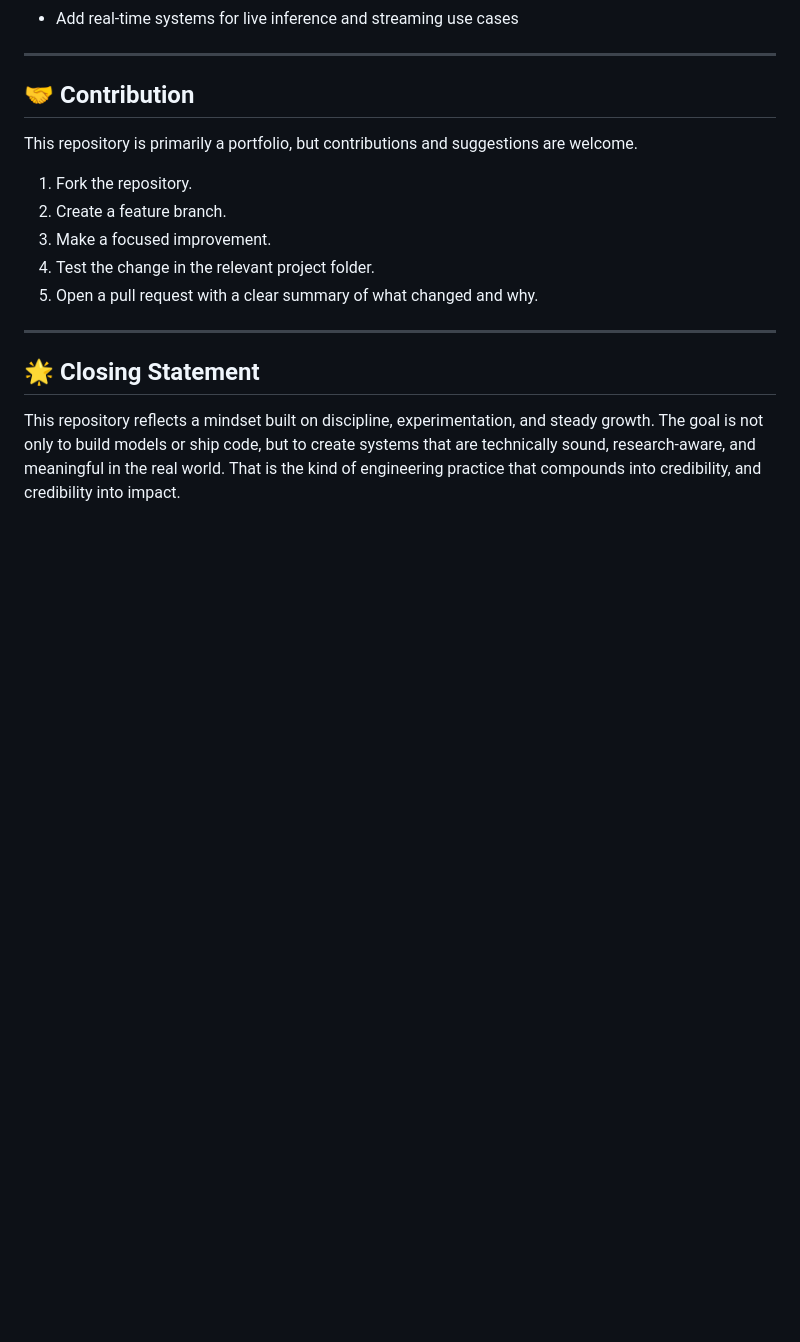
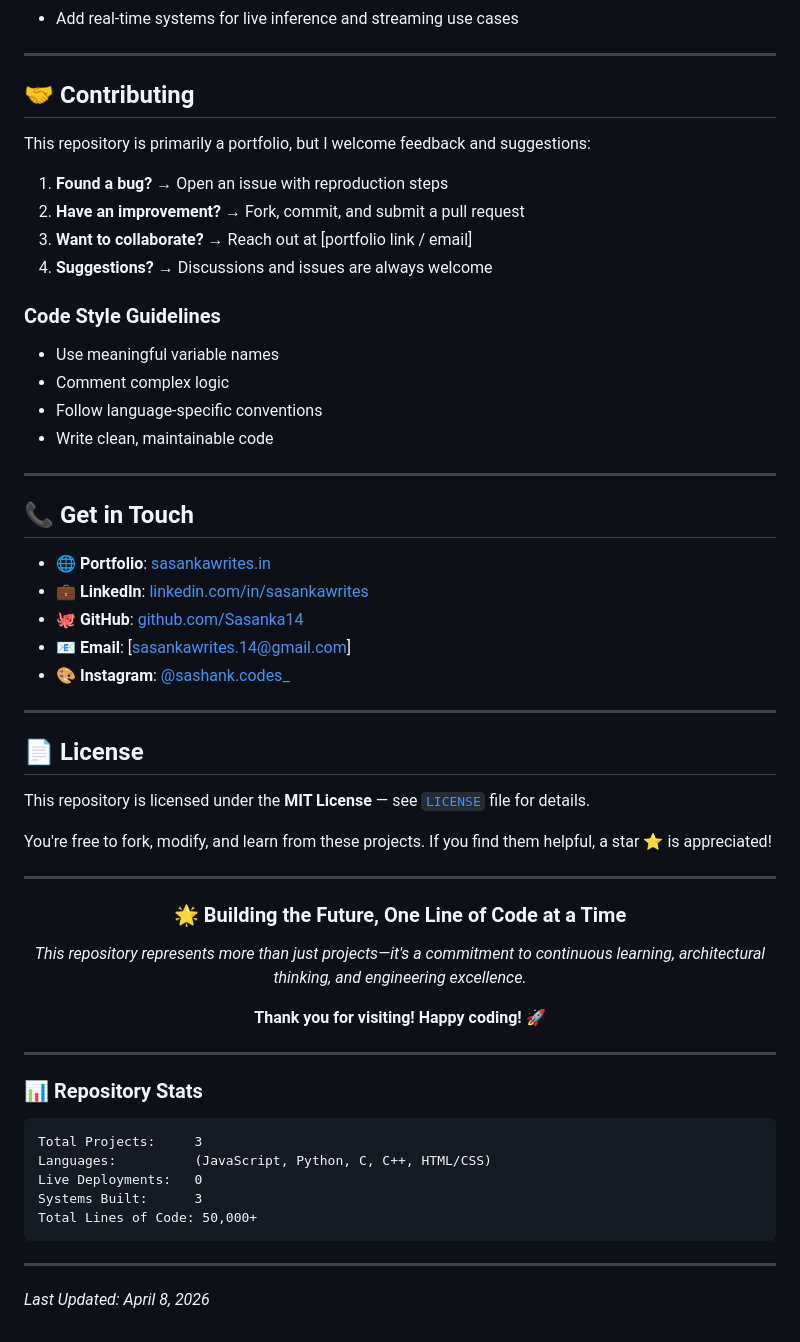
Before and after one commit to Sasanka14/Research-and-Devlopment, a Markdown page: README.md, the part around the change. Drawn GitHub-style; blank space fills up the shorter version.

````diff
--- a/README.md
+++ b/README.md
@@ -201,18 +201,63 @@ Open the other notebook folders from their respective project directories and la
 
 ---
 
-## 🤝 Contribution
+## 🤝 Contributing
 
-This repository is primarily a portfolio, but contributions and suggestions are welcome.
+This repository is primarily a portfolio, but I welcome feedback and suggestions:
 
-1. Fork the repository.
-2. Create a feature branch.
-3. Make a focused improvement.
-4. Test the change in the relevant project folder.
-5. Open a pull request with a clear summary of what changed and why.
+1. **Found a bug?** → Open an issue with reproduction steps
+2. **Have an improvement?** → Fork, commit, and submit a pull request
+3. **Want to collaborate?** → Reach out at [portfolio link / email]
+4. **Suggestions?** → Discussions and issues are always welcome
+
+### Code Style Guidelines
+- Use meaningful variable names
+- Comment complex logic
+- Follow language-specific conventions
+- Write clean, maintainable code
 
 ---
 
-## 🌟 Closing Statement
+## 📞 Get in Touch
 
-This repository reflects a mindset built on discipline, experimentation, and steady growth. The goal is not only to build models or ship code, but to create systems that are technically sound, research-aware, and meaningful in the real world. That is the kind of engineering practice that compounds into credibility, and credibility into impact.
+- 🌐 **Portfolio**: [sasankawrites.in](https://sasankawrites.in/)
+- 💼 **LinkedIn**: [linkedin.com/in/sasankawrites](https://linkedin.com/in/sasankawrites)
+- 🐙 **GitHub**: [github.com/Sasanka14](https://github.com/Sasanka14)
+- 📧 **Email**: [sasankawrites.14@gmail.com]
+- 🎨 **Instagram**: [@sashank.codes_](https://instagram.com/sashank.codes_)
+
+---
+
+## 📄 License
+
+This repository is licensed under the **MIT License** — see [`LICENSE`](./LICENSE) file for details.
+
+You're free to fork, modify, and learn from these projects. If you find them helpful, a star ⭐ is appreciated!
+
+---
+
+<div align="center">
+
+### 🌟 Building the Future, One Line of Code at a Time
+
+*This repository represents more than just projects—it's a commitment to continuous learning, architectural thinking, and engineering excellence.*
+
+**Thank you for visiting! Happy coding! 🚀**
+
+</div>
+
+---
+
+### 📊 Repository Stats
+
+```
+Total Projects:     3
+Languages:          (JavaScript, Python, C, C++, HTML/CSS)
+Live Deployments:   0
+Systems Built:      3
+Total Lines of Code: 50,000+
+```
+
+---
+
+*Last Updated: April 8, 2026*
````
